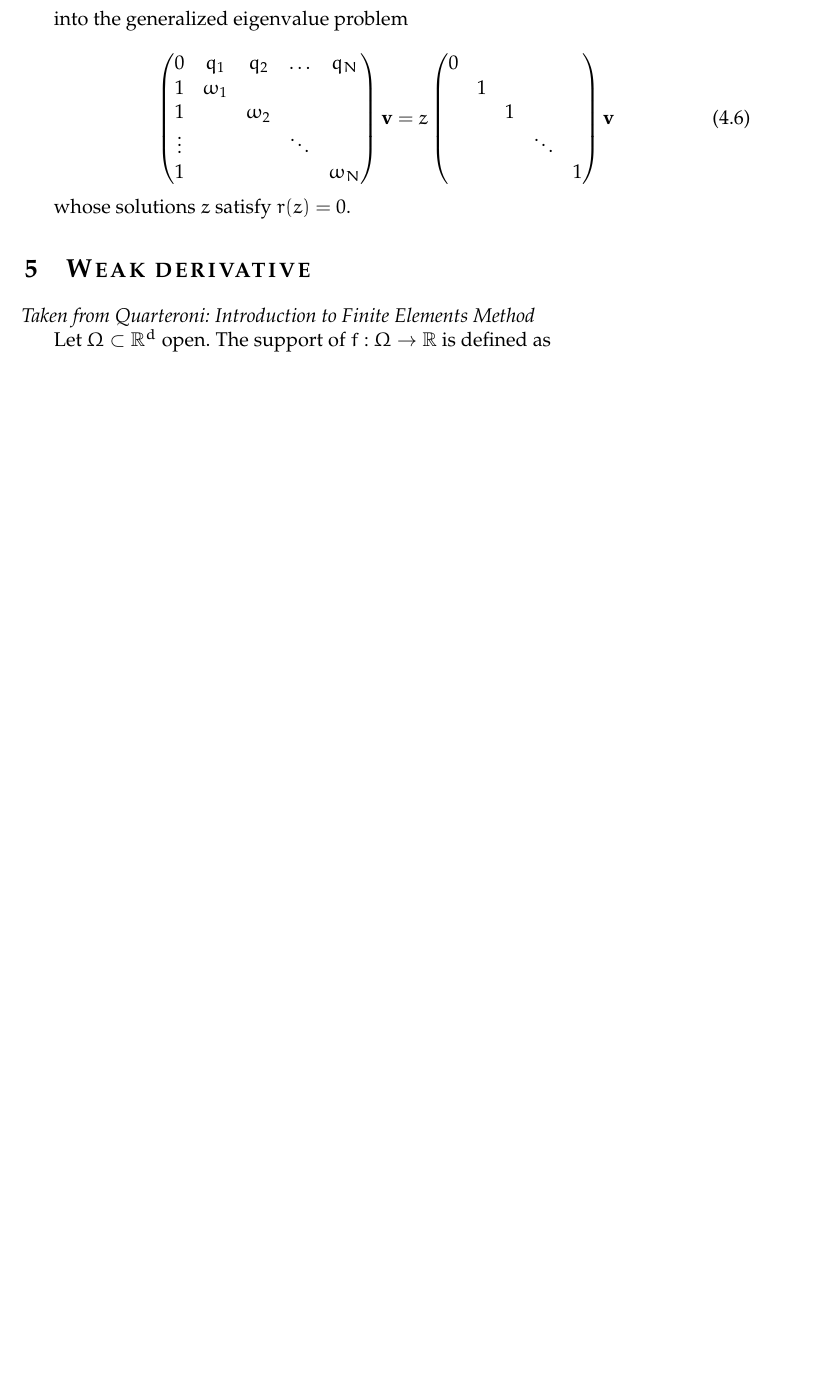
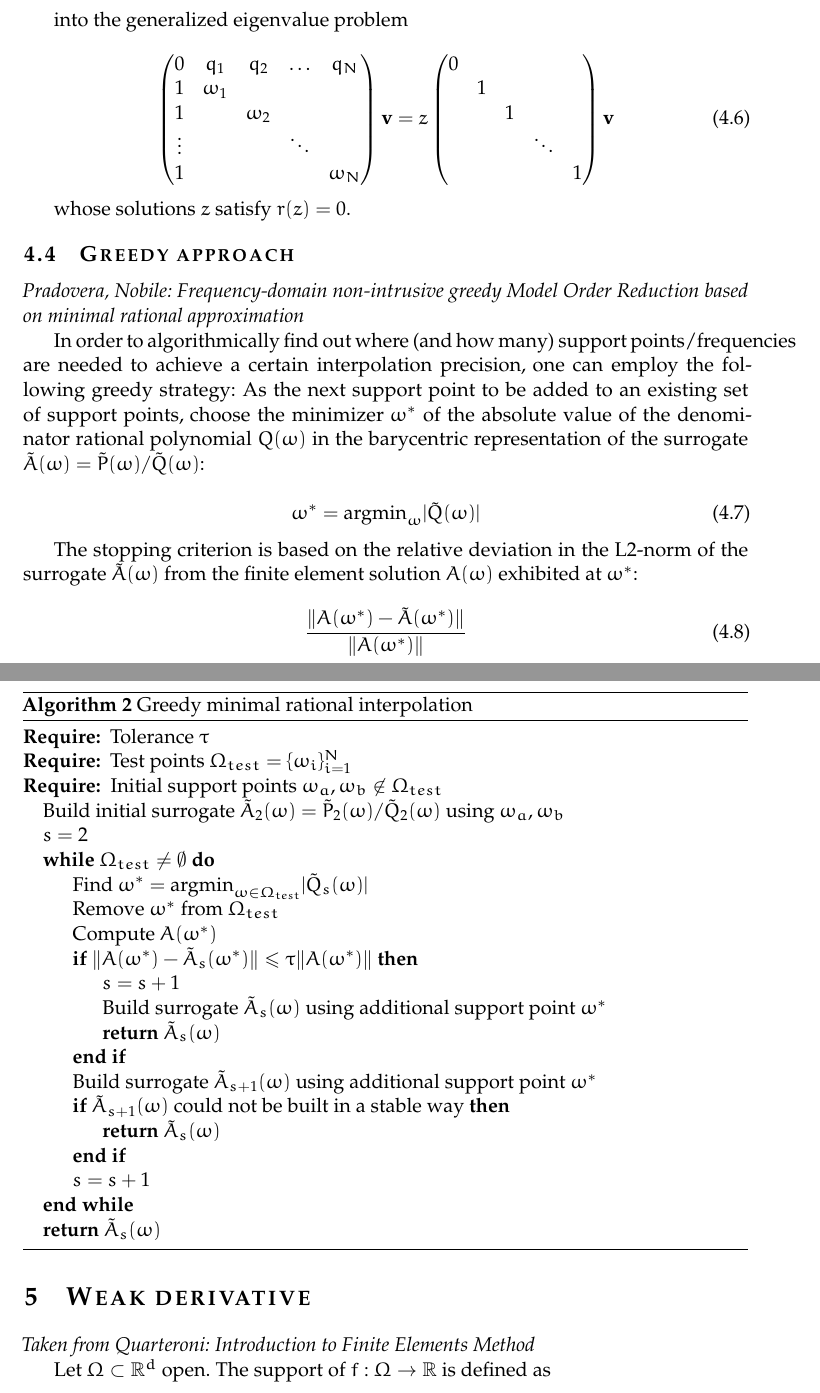
Before and after one commit to FMatti/Maxwell-MRI, a LaTeX document (notes/main.tex, which reads notes/style.sty): part of page 18 of 21 before the commit and two parts of pages 18 and 19 of 22 after it, the two joined at a grey line, cut so that both start at the same text, the shorter picture padded with empty space. Compiled offline with pdfLaTeX.

Commit message:
add greedy RI algorithm to notes

```diff
--- a/notes/main.tex
+++ b/notes/main.tex
@@ -1004,6 +1004,58 @@ into the generalized eigenvalue problem
 \end{equation}
 
 whose solutions $z$ satisfy $r(z)=0$.
+
+\subsection{Greedy approach}
+\label{subsec:greedy}
+
+\textit{Pradovera, Nobile: Frequency-domain non-intrusive greedy Model Order
+Reduction based on minimal rational approximation}
+
+In order to algorithmically find out where (and how many) support points/frequencies
+are needed to achieve a certain interpolation precision, one can employ the following
+greedy strategy: As the next support point to be added to an existing set of
+support points, choose the minimizer $\omega^\ast$ of the absolute value of the denominator
+rational polynomial $Q(\omega)$ in the barycentric representation of the surrogate
+$\tilde{A}(\omega) = \tilde{P}(\omega) / \tilde{Q}(\omega)$:
+
+\begin{equation}
+    \omega^\ast = \text{argmin}_{\omega} |\tilde{Q}(\omega)|
+\end{equation}
+
+The stopping criterion is based on the relative deviation in the L2-norm of the
+surrogate $\tilde{A}(\omega)$ from the finite element solution $A(\omega)$
+exhibited at $\omega^\ast$:
+
+\begin{equation}
+    \frac{\lVert A(\omega^{\ast}) - \tilde{A}(\omega^{\ast}) \rVert}{\lVert A(\omega^{\ast}) \rVert}
+\end{equation}
+
+\begin{algorithm}
+    \caption{Greedy minimal rational interpolation}\label{alg:MRI}
+    \begin{algorithmic}
+        \Require Tolerance $\tau$
+        \Require Test points $\Omega_{test} = \{\omega_i\}_{i=1}^N$
+        \Require Initial support points $\omega_a, \omega_b \not\in \Omega_{test}$
+        \State Build initial surrogate $\tilde{A}_2(\omega) = \tilde{P}_2(\omega) / \tilde{Q}_2(\omega)$ using $\omega_a, \omega_b$
+        \State $s = 2$
+        \While {$\Omega_{test} \neq \emptyset$}
+            \State Find $\omega^{\ast} = \text{argmin}_{\omega \in \Omega_{test}} |\tilde{Q}_s(\omega)|$
+            \State Remove $\omega^{\ast}$ from $\Omega_{test}$
+            \State Compute $A(\omega^{\ast})$
+            \If {$\lVert A(\omega^{\ast}) - \tilde{A}_s(\omega^{\ast}) \rVert \leq \tau \lVert A(\omega^{\ast}) \rVert$}
+                \State $s = s + 1$
+                \State Build surrogate $\tilde{A}_s(\omega)$ using additional support point $\omega^{\ast}$
+                \State \Return $\tilde{A}_s(\omega)$
+            \EndIf
+            \State Build surrogate $\tilde{A}_{s+1}(\omega)$ using additional support point $\omega^{\ast}$
+            \If {$\tilde{A}_{s+1}(\omega)$ could not be built in a stable way}
+                \State \Return $\tilde{A}_s(\omega)$
+            \EndIf
+            \State $s = s + 1$
+        \EndWhile
+        \State \Return $\tilde{A}_s(\omega)$
+    \end{algorithmic}
+\end{algorithm}
 
 \section{Weak derivative}
 \label{sec:weak}
--- a/notes/style.sty
+++ b/notes/style.sty
@@ -85,9 +85,8 @@
 
 
 %%% CODE
-\usepackage{algorithm2e}
+\usepackage{algorithm}
 \usepackage{algpseudocode}
-\RestyleAlgo{ruled}
 
 
 %%% TITLEPAGE LAYOUT
```
Also changed, not shown: notes/main.pdf, notes/main.tex (2 more changed lines).
